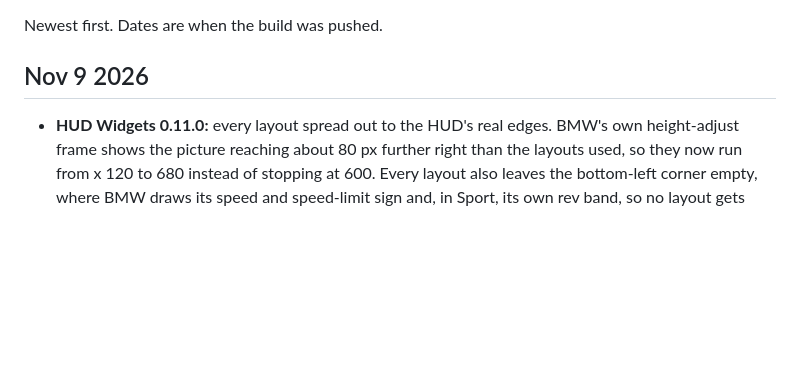
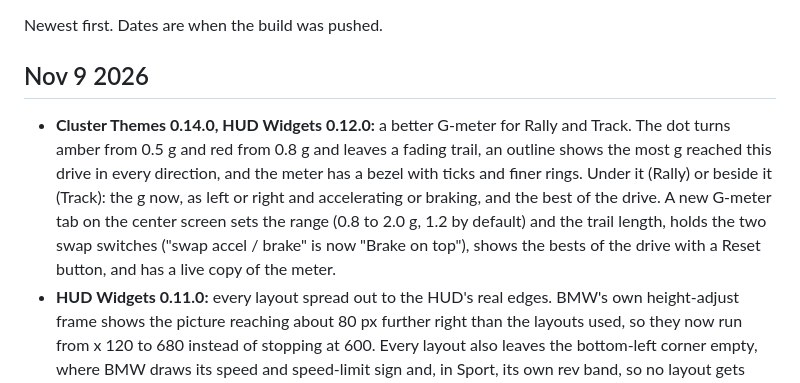
Before and after one commit to Chase0017/apps, a Markdown page: CHANGELOG.md, the part around the change. Rendered like a GitHub page; blank space fills up the shorter version.

```diff
--- a/CHANGELOG.md
+++ b/CHANGELOG.md
@@ -4,6 +4,7 @@ Newest first. Dates are when the build was pushed.
 
 ## Nov 9 2026
 
+- **Cluster Themes 0.14.0, HUD Widgets 0.12.0:** a better G-meter for Rally and Track. The dot turns amber from 0.5 g and red from 0.8 g and leaves a fading trail, an outline shows the most g reached this drive in every direction, and the meter has a bezel with ticks and finer rings. Under it (Rally) or beside it (Track): the g now, as left or right and accelerating or braking, and the best of the drive. A new G-meter tab on the center screen sets the range (0.8 to 2.0 g, 1.2 by default) and the trail length, holds the two swap switches ("swap accel / brake" is now "Brake on top"), shows the bests of the drive with a Reset button, and has a live copy of the meter.
 - **HUD Widgets 0.11.0:** every layout spread out to the HUD's real edges. BMW's own height-adjust frame shows the picture reaching about 80 px further right than the layouts used, so they now run from x 120 to 680 instead of stopping at 600. Every layout also leaves the bottom-left corner empty, where BMW draws its speed and speed-limit sign and, in Sport, its own rev band, so no layout gets covered in any drive mode. Cruise's figures are bigger. The Window calibration frame shows the new edges.
 
 ## Nov 8 2026
```
Also changed, not shown: apps/cluster_themes/README.md (+2 -2 lines), apps/idrive_hud_widgets/README.md (+4 -2 lines), docs/images/cluster-rally.png, docs/images/hud-track.png, 12 other files.
